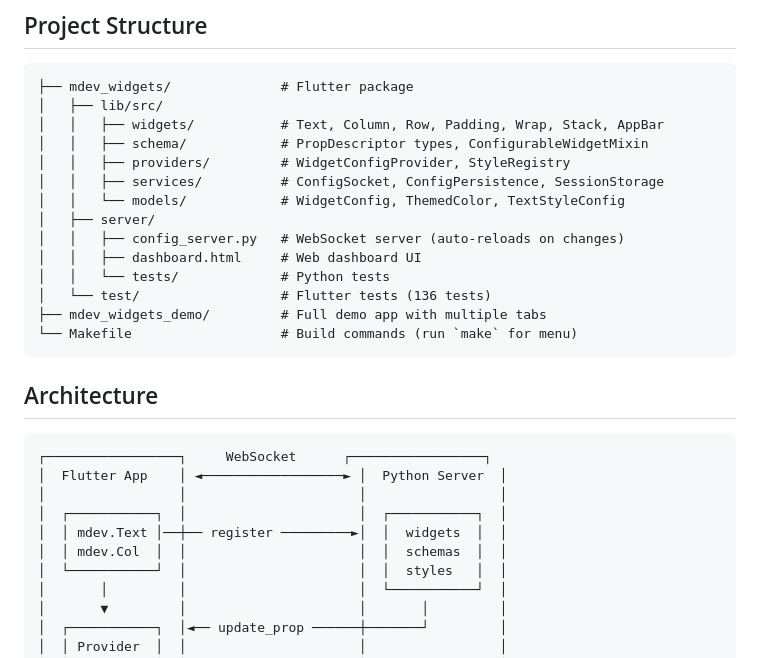
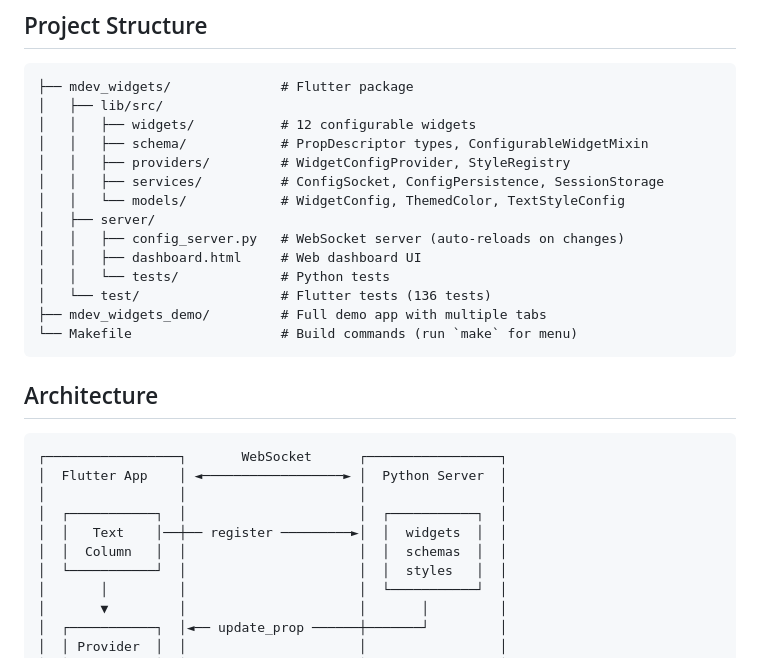
Before and after one commit to epatel/mdev_widgets, a Markdown page: README.md, the part around one of its changes. GitHub-like rendering.

````diff
--- a/README.md
+++ b/README.md
@@ -154,7 +159,7 @@ The dashboard auto-generates UI controls based on widget schemas.
 ```
 ├── mdev_widgets/              # Flutter package
 │   ├── lib/src/
-│   │   ├── widgets/           # Text, Column, Row, Padding, Wrap, Stack, AppBar
+│   │   ├── widgets/           # 12 configurable widgets
 │   │   ├── schema/            # PropDescriptor types, ConfigurableWidgetMixin
 │   │   ├── providers/         # WidgetConfigProvider, StyleRegistry
 │   │   ├── services/          # ConfigSocket, ConfigPersistence, SessionStorage
@@ -171,12 +176,12 @@ The dashboard auto-generates UI controls based on widget schemas.
 ## Architecture
 
 ```
-┌─────────────────┐     WebSocket      ┌─────────────────┐
+┌─────────────────┐       WebSocket      ┌─────────────────┐
 │  Flutter App    │ ◄──────────────────► │  Python Server  │
 │                 │                      │                 │
 │  ┌───────────┐  │                      │  ┌───────────┐  │
-│  │ mdev.Text │──┼── register ─────────►│  │  widgets  │  │
-│  │ mdev.Col  │  │                      │  │  schemas  │  │
+│  │   Text    │──┼── register ─────────►│  │  widgets  │  │
+│  │  Column   │  │                      │  │  schemas  │  │
 │  └───────────┘  │                      │  │  styles   │  │
 │       │         │                      │  └───────────┘  │
 │       ▼         │                      │       │         │
````
Also changed, not shown: other parts of README.md (+21 -16 lines).
